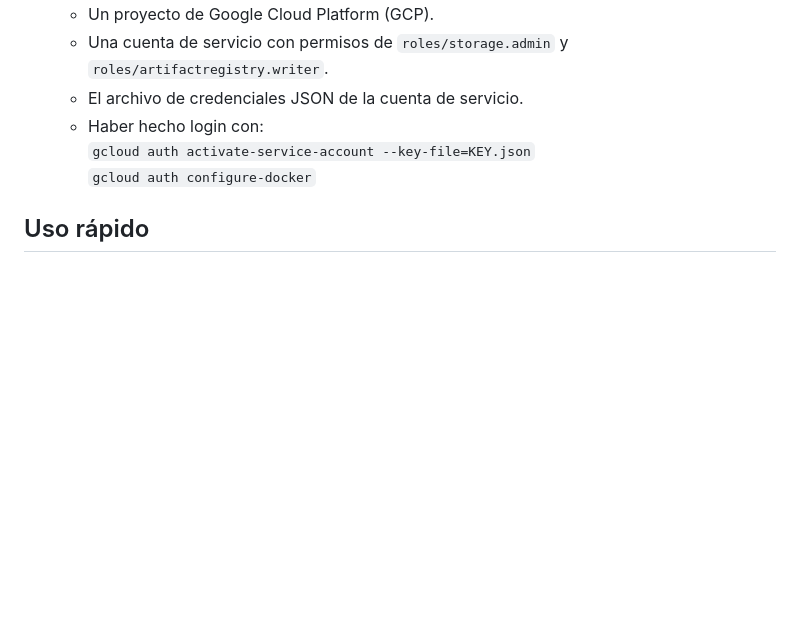
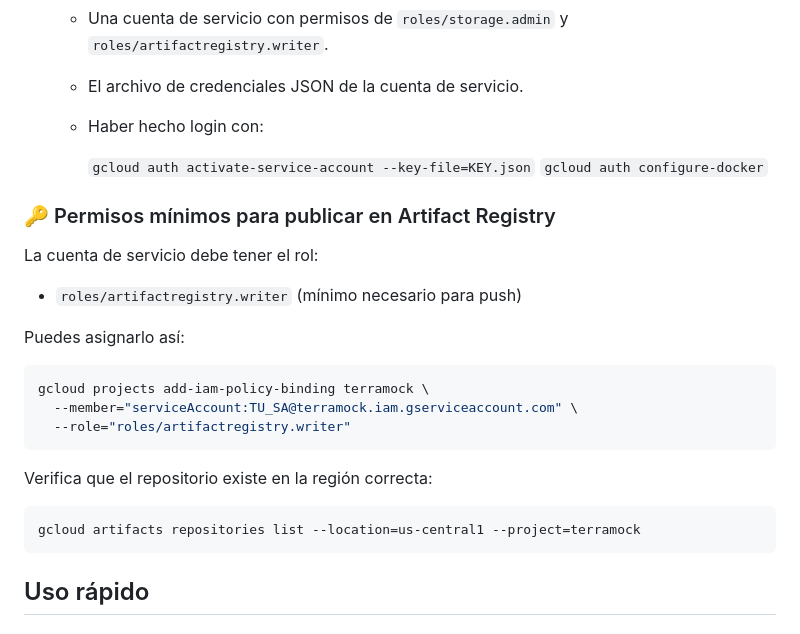
Before and after one commit to markitos-public/terramock-app-frontend, a Markdown page: README.md, the part around the change. GitHub-like rendering; blank space fills up the shorter version.

Commit message:
- README update. GCloud Github instructions

````diff
--- a/README.md
+++ b/README.md
@@ -85,8 +85,29 @@ Automatización de build, ejecución y publicación de imágenes Docker para est
   - Una cuenta de servicio con permisos de `roles/storage.admin` y `roles/artifactregistry.writer`.
   - El archivo de credenciales JSON de la cuenta de servicio.
   - Haber hecho login con:
+
     `gcloud auth activate-service-account --key-file=KEY.json`
     `gcloud auth configure-docker`
+
+### 🔑 Permisos mínimos para publicar en Artifact Registry
+
+La cuenta de servicio debe tener el rol:
+
+- `roles/artifactregistry.writer` (mínimo necesario para push)
+
+Puedes asignarlo así:
+
+```sh
+gcloud projects add-iam-policy-binding terramock \
+  --member="serviceAccount:TU_SA@terramock.iam.gserviceaccount.com" \
+  --role="roles/artifactregistry.writer"
+```
+
+Verifica que el repositorio existe en la región correcta:
+
+```sh
+gcloud artifacts repositories list --location=us-central1 --project=terramock
+```
 
 ## Uso rápido
 
````
